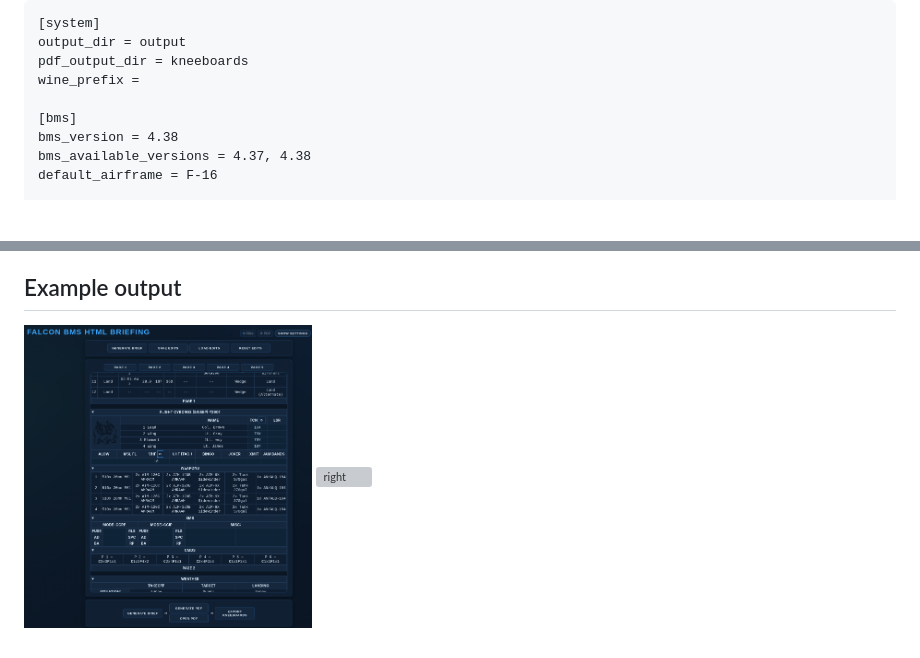
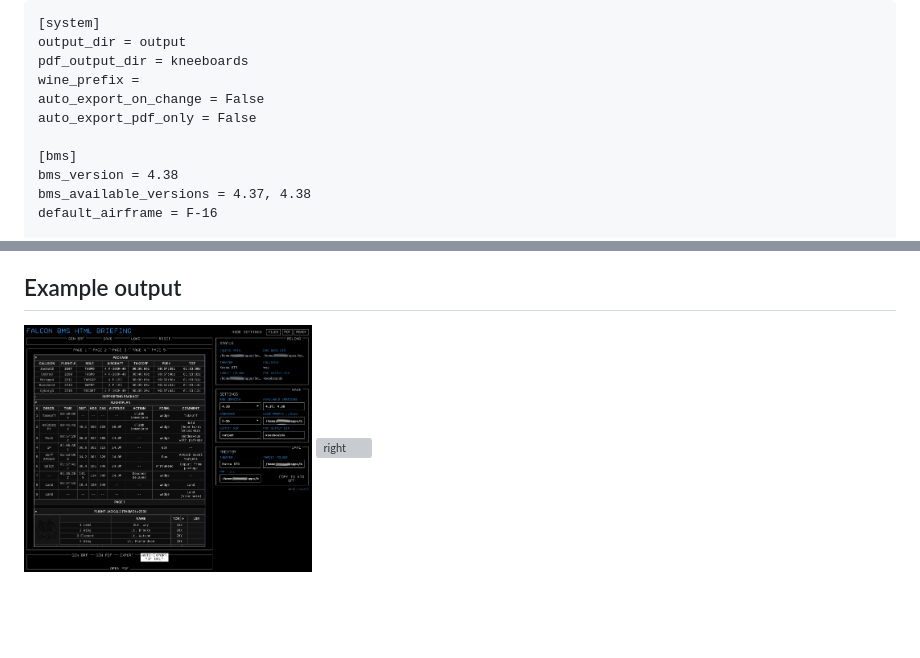
Before and after one commit to UOAF/bms_html_briefing, a Markdown page: README.md, 2 parts joined by grey strips. Drawn GitHub-style; pictures changed too: examples/1.png; blank space fills up the shorter version; grey boxes are pictures that could not be loaded.

```diff
--- a/README.md
+++ b/README.md
@@ -50,6 +50,8 @@
 output_dir = output
 pdf_output_dir = kneeboards
 wine_prefix =
+auto_export_on_change = False
+auto_export_pdf_only = False
 
 [bms]
 bms_version = 4.38
```
Also changed, not shown: 2 other files.
